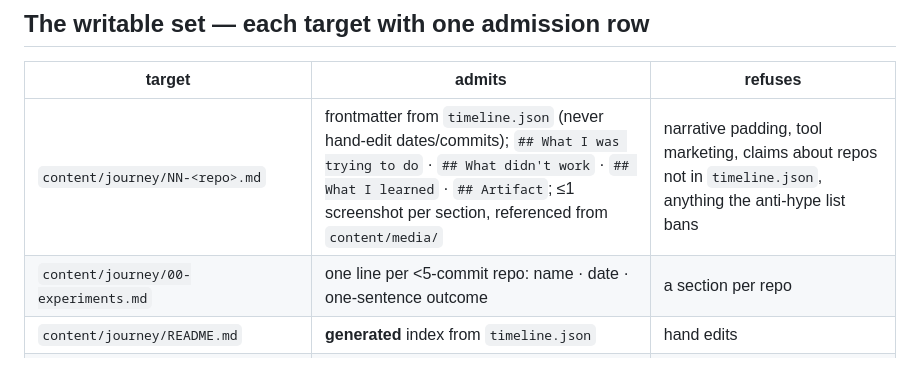
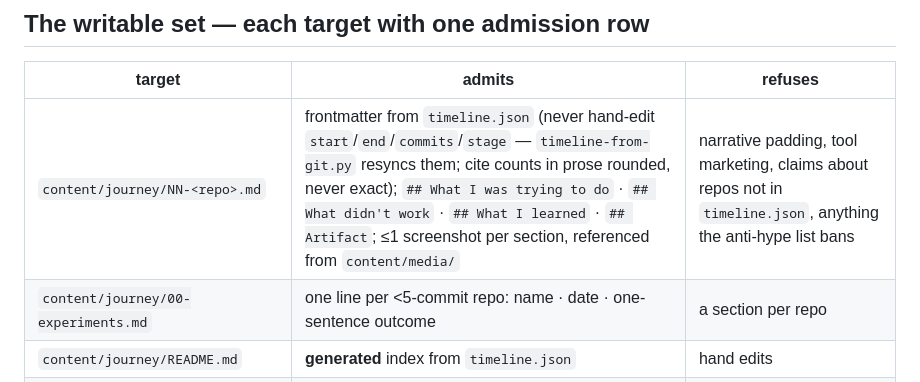
Before and after one commit to KristjanHS/ai-coding-journey, a Markdown page: .claude/rules/content-writing.md, the part around the change. Rendered like a GitHub page.

Commit message:
docs(rules): record that the generator now owns chapter frontmatter
timeline-from-git.py now resyncs start/end/commits/stage into existing
chapters, so the content-writing.md admission row for
content/journey/NN-<repo>.md names those four keys explicitly and adds the
rounded-prose-count rule that falls out of it (prose is not generated, so a
cited commit count must survive upstream drift).

The matching §Sources passage in the living spec is edited too, but
docs/plans/ is a symlink into the dotfiles repo and is gitignored here — that
half is uncommitted in ~/projects/dotfiles for the user to commit.

Co-Authored-By: Claude Opus 5 <noreply@anthropic.com>
Claude-Session: https://claude.ai/code/session_01Kx421ViZXm2JJTwBfASJCT

```diff
--- a/.claude/rules/content-writing.md
+++ b/.claude/rules/content-writing.md
@@ -34,7 +34,7 @@ measured*. A chapter without one is not done; the content test (from inc3) reds
 
 | target | admits | refuses |
 |---|---|---|
-| `content/journey/NN-<repo>.md` | frontmatter from `timeline.json` (never hand-edit dates/commits); `## What I was trying to do` · `## What didn't work` · `## What I learned` · `## Artifact`; ≤1 screenshot per section, referenced from `content/media/` | narrative padding, tool marketing, claims about repos not in `timeline.json`, anything the anti-hype list bans |
+| `content/journey/NN-<repo>.md` | frontmatter from `timeline.json` (never hand-edit `start`/`end`/`commits`/`stage` — `timeline-from-git.py` resyncs them; cite counts in prose rounded, never exact); `## What I was trying to do` · `## What didn't work` · `## What I learned` · `## Artifact`; ≤1 screenshot per section, referenced from `content/media/` | narrative padding, tool marketing, claims about repos not in `timeline.json`, anything the anti-hype list bans |
 | `content/journey/00-experiments.md` | one line per <5-commit repo: name · date · one-sentence outcome | a section per repo |
 | `content/journey/README.md` | **generated** index from `timeline.json` | hand edits |
 | `content/prompts/<repo>.md`, or a cross-cutting page where prompts span repos | a prompt verbatim as used (sanitised), one line on what it was for, and whether it is still used; a date per prompt where the source has one, else one page-level `captured:` range plus an explicit "undated in source" note | improved/idealised rewrites presented as the original; an inferred date; a guessed still-used status |
```
